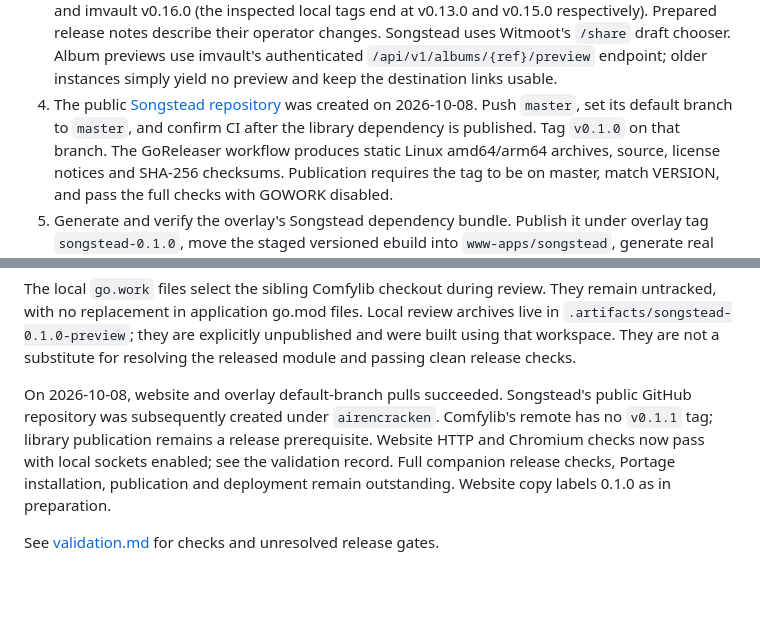
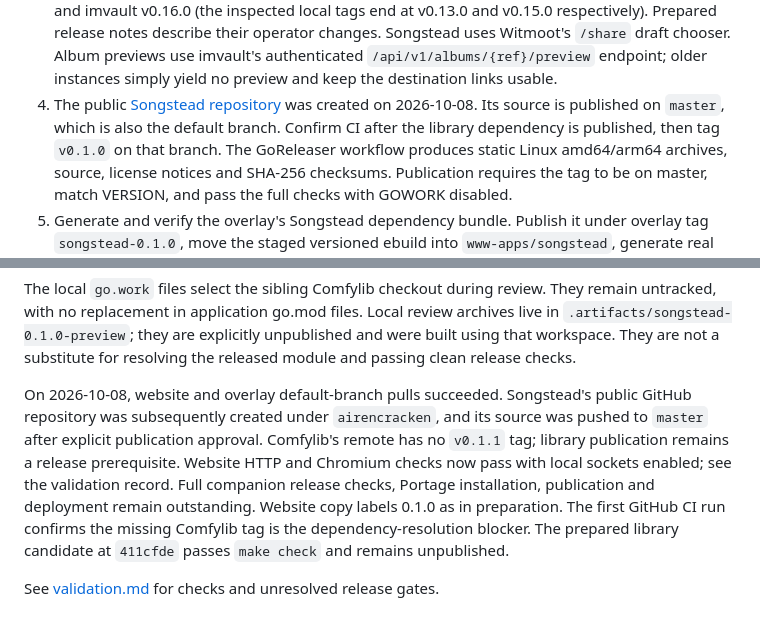
Before and after one commit to airencracken/songstead, a Markdown page: docs/release-coordination.md, 2 parts joined by grey strips. Rendered like a GitHub page; blank space fills up the shorter version.

```diff
--- a/docs/release-coordination.md
+++ b/docs/release-coordination.md
@@ -18,8 +18,9 @@ separate changes; there is no shared database or mandatory runtime service.
    `/api/v1/albums/{ref}/preview` endpoint; older instances simply yield no
    preview and keep the destination links usable.
 4. The public [Songstead repository](https://github.com/airencracken/songstead)
-   was created on 2026-10-08. Push `master`, set its default branch to `master`,
-   and confirm CI after the library dependency is published. Tag `v0.1.0` on that branch.
+   was created on 2026-10-08. Its source is published on `master`, which is also
+   the default branch. Confirm CI after the library dependency is published,
+   then tag `v0.1.0` on that branch.
    The GoReleaser workflow produces static Linux amd64/arm64 archives, source,
    license notices and SHA-256 checksums. Publication requires the tag to be
    on master, match VERSION, and pass the full checks with GOWORK disabled.
@@ -43,11 +44,14 @@ explicitly unpublished and were built using that workspace. They are not a
 substitute for resolving the released module and passing clean release checks.
 
 On 2026-10-08, website and overlay default-branch pulls succeeded. Songstead's
-public GitHub repository was subsequently created under `airencracken`.
+public GitHub repository was subsequently created under `airencracken`, and
+its source was pushed to `master` after explicit publication approval.
 Comfylib's remote has no `v0.1.1` tag; library publication remains a release
 prerequisite. Website HTTP and Chromium checks now pass with local
 sockets enabled; see the validation record. Full companion release checks,
 Portage installation, publication and deployment remain outstanding. Website
-copy labels 0.1.0 as in preparation.
+copy labels 0.1.0 as in preparation. The first GitHub CI run confirms the
+missing Comfylib tag is the dependency-resolution blocker. The prepared
+library candidate at `411cfde` passes `make check` and remains unpublished.
 
 See [validation.md](validation.md) for checks and unresolved release gates.
```
Also changed, not shown: docs/validation.md (+21 -11 lines).
